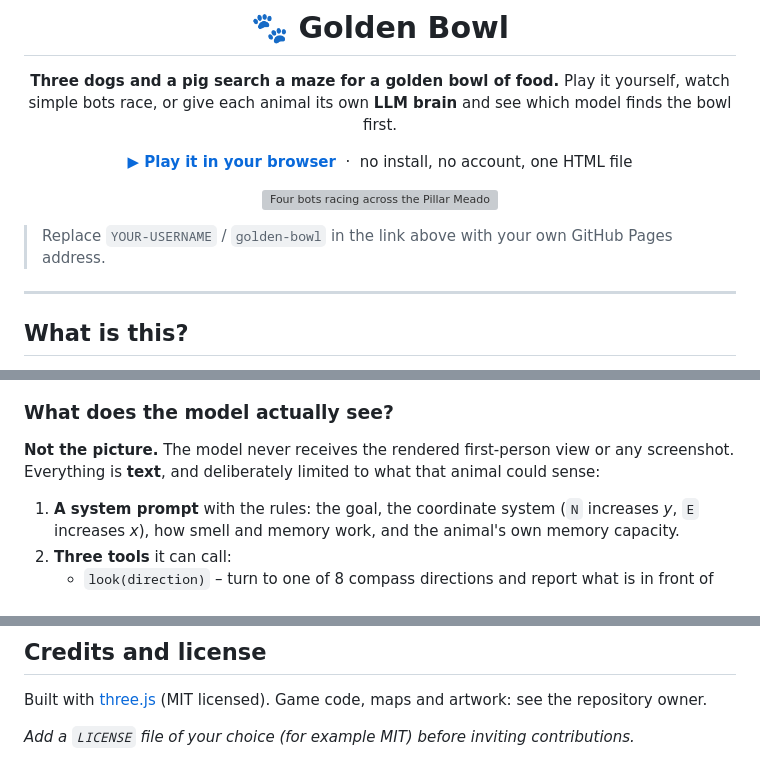
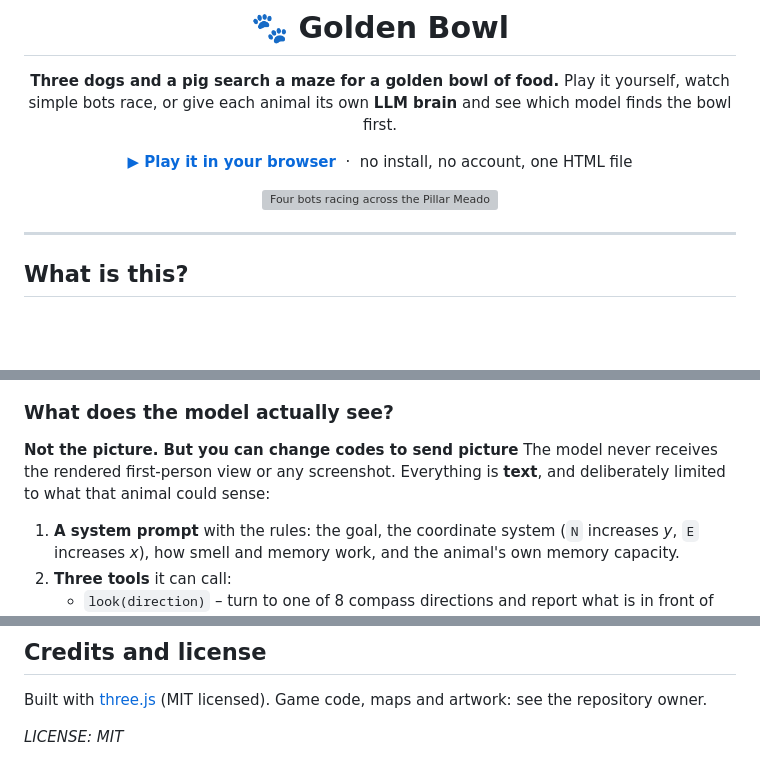
Before and after one commit to cookyecat/golden-bowl, a Markdown page: README.md, 3 parts joined by grey strips. GitHub-like rendering; blank space fills up the shorter version; grey boxes are pictures that could not be loaded.

```diff
--- a/README.md
+++ b/README.md
@@ -10,8 +10,6 @@ Play it yourself, watch simple bots race, or give each animal its own **LLM brai
 ![Four bots racing across the Pillar Meadow map, seen from above](docs/images/race.gif)
 
 </div>
-
-> Replace `YOUR-USERNAME` / `golden-bowl` in the link above with your own GitHub Pages address.
 
 ---
 
@@ -111,7 +109,7 @@ There are one-click **presets** (Anthropic, OpenAI, DeepSeek, OpenRouter, local
 
 ### What does the model actually see?
 
-**Not the picture.** The model never receives the rendered first-person view or any screenshot. Everything is **text**, and deliberately limited to what that animal could sense:
+**Not the picture. But you can change codes to send picture** The model never receives the rendered first-person view or any screenshot. Everything is **text**, and deliberately limited to what that animal could sense:
 
 1. **A system prompt** with the rules: the goal, the coordinate system (`N` increases *y*, `E` increases *x*), how smell and memory work, and the animal's own memory capacity.
 2. **Three tools** it can call:
@@ -201,4 +199,4 @@ README.md         you are here
 
 Built with [three.js](https://threejs.org/) (MIT licensed). Game code, maps and artwork: see the repository owner.
 
-*Add a `LICENSE` file of your choice (for example MIT) before inviting contributions.*
+*LICENSE: MIT*
```
Also changed, not shown: other parts of README.md (+1 -1 lines).
